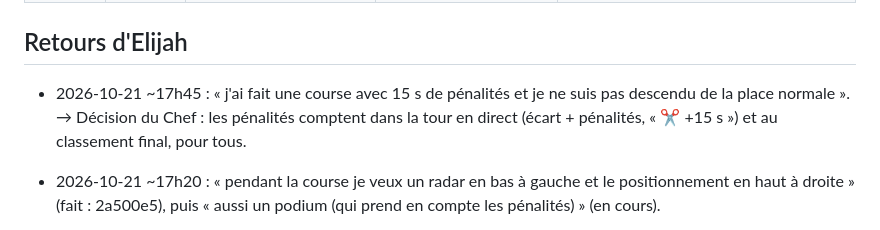
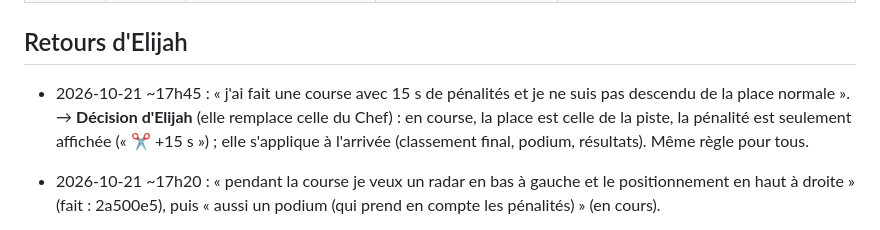
Before and after one commit to cotangeante-pi/Grand-Prix-Dynasty, a Markdown page: SUIVI.md, the part around the change. GitHub-like rendering.

```diff
--- a/SUIVI.md
+++ b/SUIVI.md
@@ -98,7 +98,7 @@ Découpage de l'étape 4 : 4a (tours 7–8 : circuit technique, une IA seule ≤
 
 ## Retours d'Elijah
 
-- 2026-10-21 ~17h45 : « j'ai fait une course avec 15 s de pénalités et je ne suis pas descendu de la place normale ». → Décision du Chef : les pénalités comptent dans la tour en direct (écart + pénalités, « ✂ +15 s ») et au classement final, pour tous.
+- 2026-10-21 ~17h45 : « j'ai fait une course avec 15 s de pénalités et je ne suis pas descendu de la place normale ». → **Décision d'Elijah** (elle remplace celle du Chef) : en course, la place est celle de la piste, la pénalité est seulement affichée (« ✂ +15 s ») ; elle s'applique à l'arrivée (classement final, podium, résultats). Même règle pour tous.
 - 2026-10-21 ~17h20 : « pendant la course je veux un radar en bas à gauche et le positionnement en haut à droite » (fait : 2a500e5), puis « aussi un podium (qui prend en compte les pénalités) » (en cours).
 
 - 2026-10-19 ~19h50 (au Codeur) : « elijah-76 a mon accord pour faire ce qu'il veut dans le dossier super star car amélioré (renommé « Grand Prix Dynasty » le 2026-10-21) ».
```
Also changed, not shown: CLAUDE.md (+3 -2 lines).
